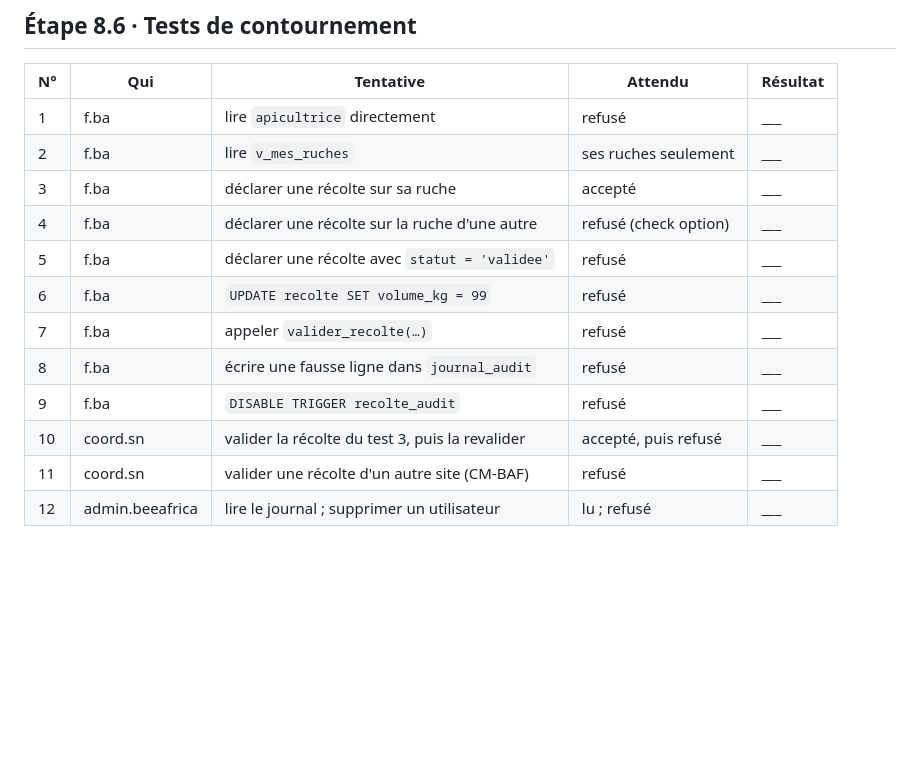
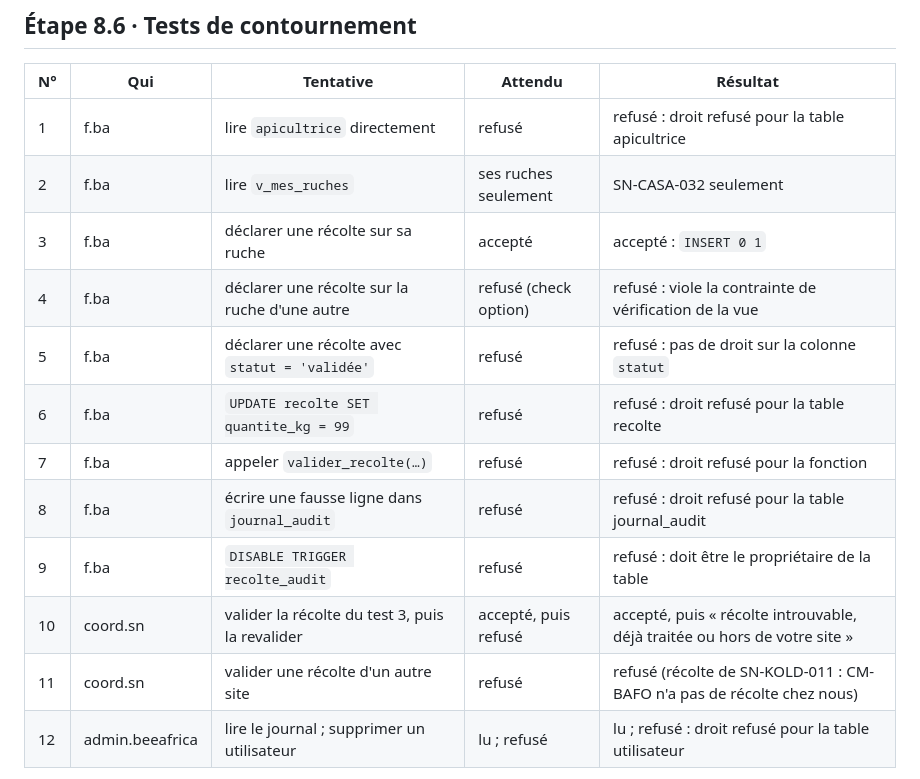
Before and after one commit to ITISDEVELOPMENT/BDD_QueenBee_ITIS, a Markdown page: dossier-md/matrice_droits.md, the part around one of its changes. GitHub-like rendering; blank space fills up the shorter version.

```diff
--- a/dossier-md/matrice_droits.md
+++ b/dossier-md/matrice_droits.md
@@ -71,16 +71,16 @@ et qui est fermée à tous sauf `qb_coordinateur`. Revalider une récolte, ou en
 
 | N° | Qui | Tentative | Attendu | Résultat |
 |----|-----|-----------|---------|----------|
-| 1 | f.ba | lire `apicultrice` directement | refusé | ___ |
-| 2 | f.ba | lire `v_mes_ruches` | ses ruches seulement | ___ |
-| 3 | f.ba | déclarer une récolte sur sa ruche | accepté | ___ |
-| 4 | f.ba | déclarer une récolte sur la ruche d'une autre | refusé (check option) | ___ |
-| 5 | f.ba | déclarer une récolte avec `statut = 'validee'` | refusé | ___ |
-| 6 | f.ba | `UPDATE recolte SET volume_kg = 99` | refusé | ___ |
-| 7 | f.ba | appeler `valider_recolte(…)` | refusé | ___ |
-| 8 | f.ba | écrire une fausse ligne dans `journal_audit` | refusé | ___ |
-| 9 | f.ba | `DISABLE TRIGGER recolte_audit` | refusé | ___ |
-| 10 | coord.sn | valider la récolte du test 3, puis la revalider | accepté, puis refusé | ___ |
-| 11 | coord.sn | valider une récolte d'un autre site (CM-BAF) | refusé | ___ |
-| 12 | admin.beeafrica | lire le journal ; supprimer un utilisateur | lu ; refusé | ___ |
+| 1 | f.ba | lire `apicultrice` directement | refusé | refusé : droit refusé pour la table apicultrice |
+| 2 | f.ba | lire `v_mes_ruches` | ses ruches seulement | SN-CASA-032 seulement |
+| 3 | f.ba | déclarer une récolte sur sa ruche | accepté | accepté : `INSERT 0 1` |
+| 4 | f.ba | déclarer une récolte sur la ruche d'une autre | refusé (check option) | refusé : viole la contrainte de vérification de la vue |
+| 5 | f.ba | déclarer une récolte avec `statut = 'validée'` | refusé | refusé : pas de droit sur la colonne `statut` |
+| 6 | f.ba | `UPDATE recolte SET quantite_kg = 99` | refusé | refusé : droit refusé pour la table recolte |
+| 7 | f.ba | appeler `valider_recolte(…)` | refusé | refusé : droit refusé pour la fonction |
+| 8 | f.ba | écrire une fausse ligne dans `journal_audit` | refusé | refusé : droit refusé pour la table journal_audit |
+| 9 | f.ba | `DISABLE TRIGGER recolte_audit` | refusé | refusé : doit être le propriétaire de la table |
+| 10 | coord.sn | valider la récolte du test 3, puis la revalider | accepté, puis refusé | accepté, puis « récolte introuvable, déjà traitée ou hors de votre site » |
+| 11 | coord.sn | valider une récolte d'un autre site | refusé | refusé (récolte de SN-KOLD-011 : CM-BAFO n'a pas de récolte chez nous) |
+| 12 | admin.beeafrica | lire le journal ; supprimer un utilisateur | lu ; refusé | lu ; refusé : droit refusé pour la table utilisateur |
 
```
Also changed, not shown: other parts of dossier-md/matrice_droits.md (+7 -6 lines), README.md (+2 -0 lines), images/matrice/contournement8-6-a.png (added), images/matrice/contournement8-6-b.png (added), images/matrice/contournement8-6-c.png (added), 1 other file.
